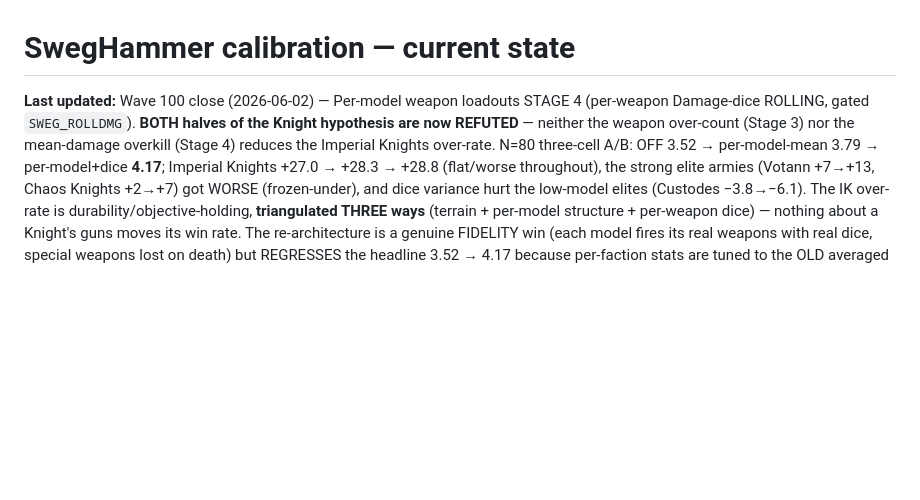
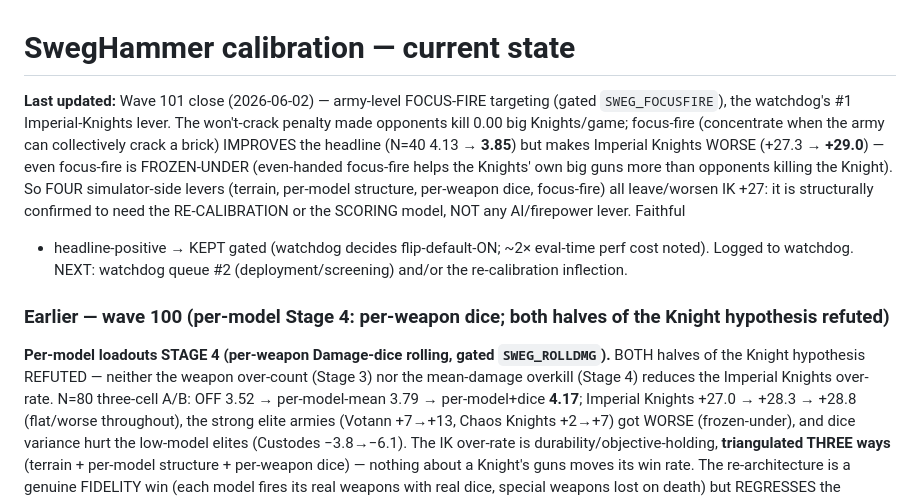
Before and after one commit to EddieHandford/SwegHammer, a Markdown page: docs/CURRENT_STATE.md, the part around the change. Rendered like a GitHub page; blank space fills up the shorter version.

```diff
--- a/docs/CURRENT_STATE.md
+++ b/docs/CURRENT_STATE.md
@@ -1,8 +1,20 @@
 # SwegHammer calibration — current state
 
-**Last updated:** Wave 100 close (2026-06-02) — Per-model weapon loadouts STAGE 4 (per-weapon Damage-dice
-ROLLING, gated `SWEG_ROLLDMG`). **BOTH halves of the Knight hypothesis are now REFUTED** — neither the
-weapon over-count (Stage 3) nor the mean-damage overkill (Stage 4) reduces the Imperial Knights over-rate.
+**Last updated:** Wave 101 close (2026-06-02) — army-level FOCUS-FIRE targeting (gated `SWEG_FOCUSFIRE`), the
+watchdog's #1 Imperial-Knights lever. The won't-crack penalty made opponents kill 0.00 big Knights/game;
+focus-fire (concentrate when the army can collectively crack a brick) IMPROVES the headline (N=40 4.13 →
+**3.85**) but makes Imperial Knights WORSE (+27.3 → **+29.0**) — even focus-fire is FROZEN-UNDER (even-handed
+focus-fire helps the Knights' own big guns more than opponents killing the Knight). So FOUR simulator-side
+levers (terrain, per-model structure, per-weapon dice, focus-fire) all leave/worsen IK +27: it is
+structurally confirmed to need the RE-CALIBRATION or the SCORING model, NOT any AI/firepower lever. Faithful
++ headline-positive → KEPT gated (watchdog decides flip-default-ON; ~2× eval-time perf cost noted). Logged to
+watchdog. NEXT: watchdog queue #2 (deployment/screening) and/or the re-calibration inflection.
+
+### Earlier — wave 100 (per-model Stage 4: per-weapon dice; both halves of the Knight hypothesis refuted)
+
+**Per-model loadouts STAGE 4 (per-weapon Damage-dice rolling, gated `SWEG_ROLLDMG`).** BOTH halves of the
+Knight hypothesis REFUTED — neither the weapon over-count (Stage 3) nor the mean-damage overkill (Stage 4)
+reduces the Imperial Knights over-rate.
 N=80 three-cell A/B: OFF 3.52 → per-model-mean 3.79 → per-model+dice **4.17**; Imperial Knights +27.0 →
 +28.3 → +28.8 (flat/worse throughout), the strong elite armies (Votann +7→+13, Chaos Knights +2→+7) got
 WORSE (frozen-under), and dice variance hurt the low-model elites (Custodes −3.8→−6.1). The IK over-rate is
```
Also changed, not shown: docs/AUTO_LOOP_LOG.md (+33 -0 lines).
